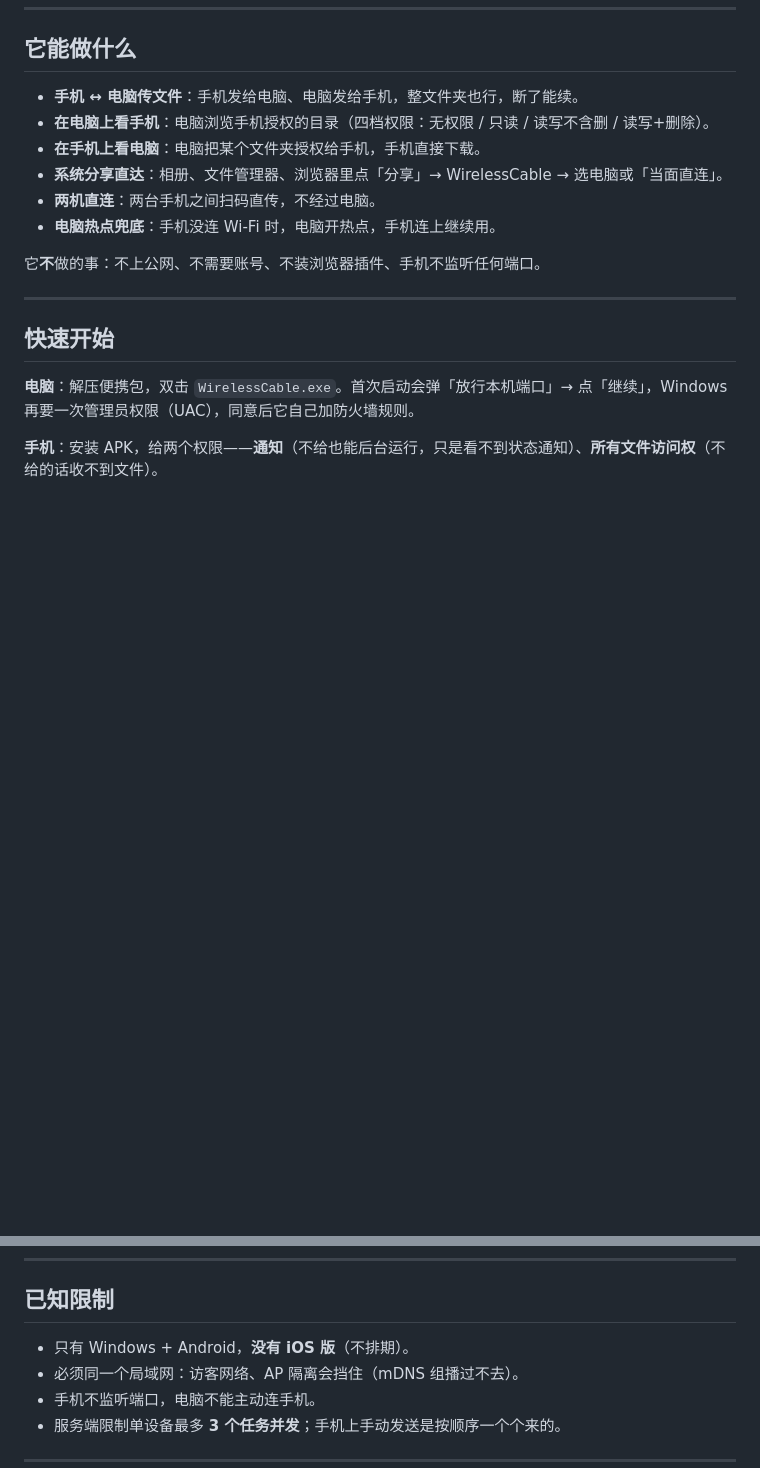
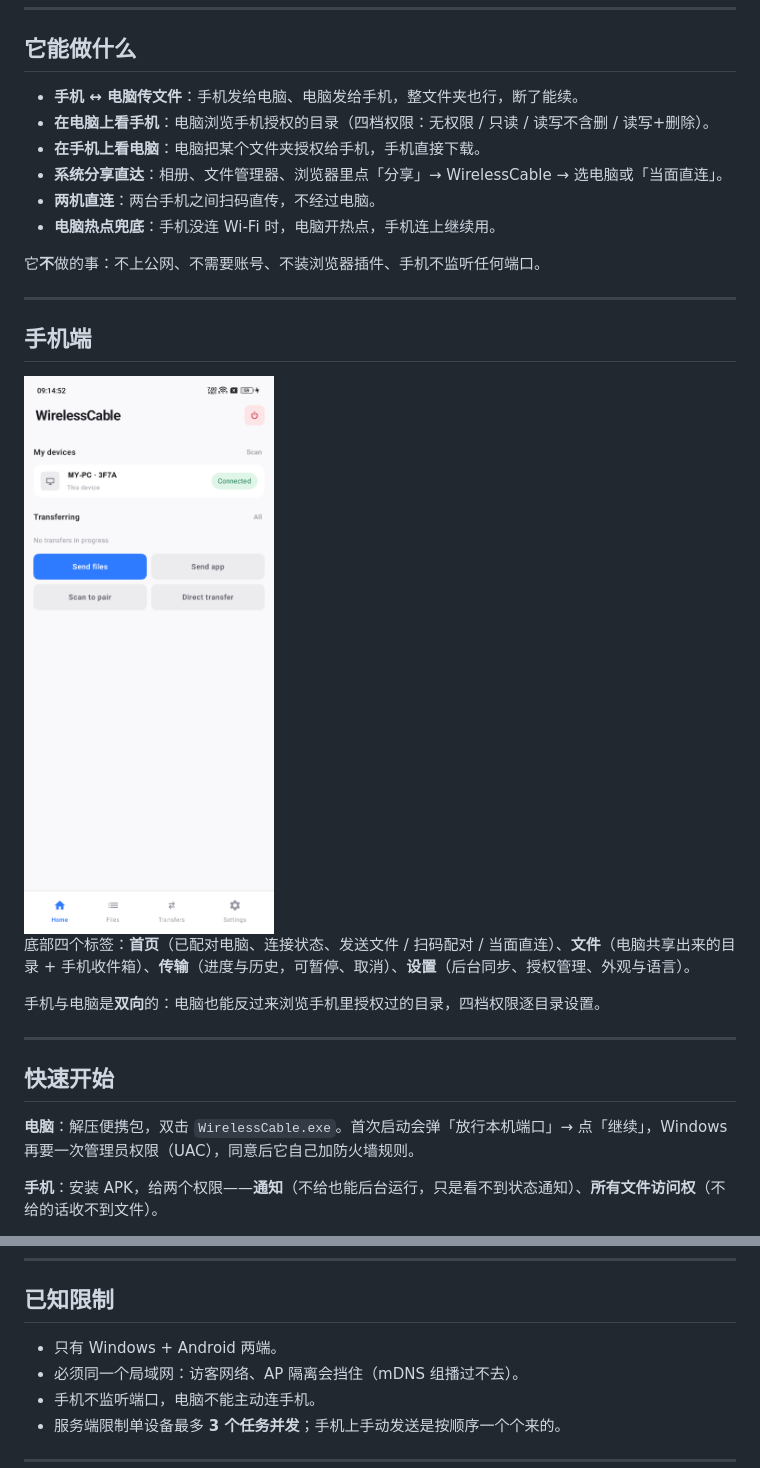
Before and after one commit to RehtafDliw/WirelessCable, a Markdown page: README.md, 2 parts joined by grey strips. Rendered like a GitHub page; pictures changed too: docs/screenshots/phone-home.png (added); blank space fills up the shorter version.

Commit message:
README：补手机端截图与说明，去掉 iOS 措辞
- 新增 docs/screenshots/phone-home.png（设备名脱敏为 MY-PC · 3F7A）
- 手机端小节：四个标签 + 双向浏览说明
- 已知限制去掉「没有 iOS 版（不排期）」
- push.sh 改用 OpenSSL TLS 后端：schannel 在代理下必失败

```diff
--- a/README.md
+++ b/README.md
@@ -27,6 +27,16 @@
 - **电脑热点兜底**：手机没连 Wi-Fi 时，电脑开热点，手机连上继续用。
 
 它**不**做的事：不上公网、不需要账号、不装浏览器插件、手机不监听任何端口。
+
+---
+
+## 手机端
+
+<img src="docs/screenshots/phone-home.png" width="300" alt="手机端首页">
+
+底部四个标签：**首页**（已配对电脑、连接状态、发送文件 / 扫码配对 / 当面直连）、**文件**（电脑共享出来的目录 + 手机收件箱）、**传输**（进度与历史，可暂停、取消）、**设置**（后台同步、授权管理、外观与语言）。
+
+手机与电脑是**双向**的：电脑也能反过来浏览手机里授权过的目录，四档权限逐目录设置。
 
 ---
 
@@ -147,7 +157,7 @@ scripts/                        构建、测试、打包
 
 ## 已知限制
 
-- 只有 Windows + Android，**没有 iOS 版**（不排期）。
+- 只有 Windows + Android 两端。
 - 必须同一个局域网：访客网络、AP 隔离会挡住（mDNS 组播过不去）。
 - 手机不监听端口，电脑不能主动连手机。
 - 服务端限制单设备最多 **3 个任务并发**；手机上手动发送是按顺序一个个来的。
```
Also changed, not shown: README.en.md (+14 -1 lines), 1 other file.
